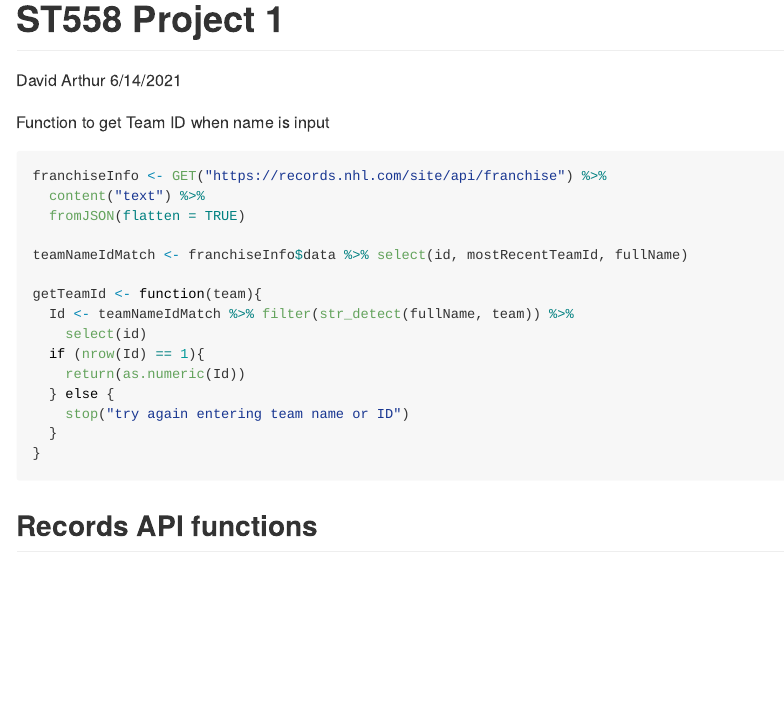
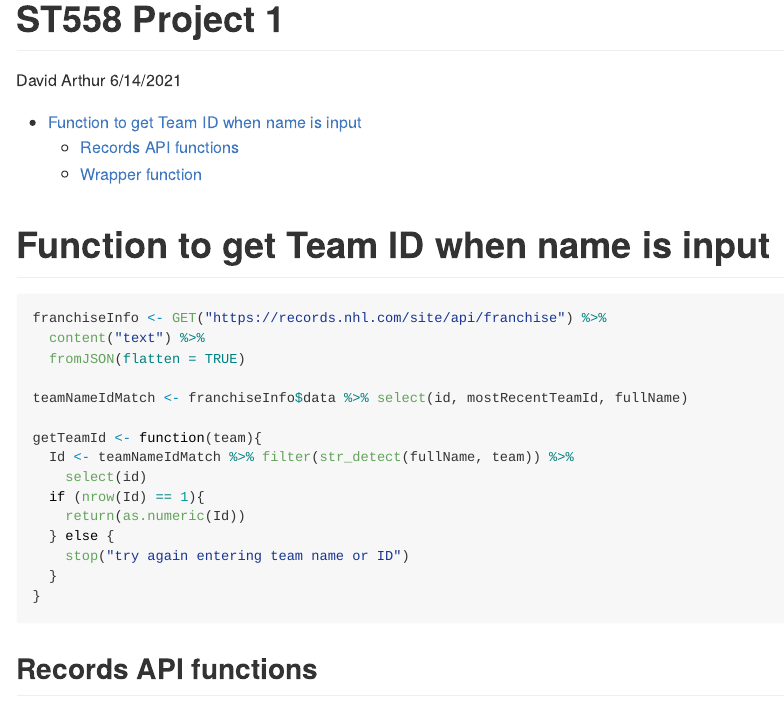
Before and after one commit to davidearthur/ST558Project1, an R Markdown document (ST558Project1.Rmd): the page in a window 1100 px wide, from its top. Rendered offline with R 4.5, knitr and Pandoc, with nearby package versions; the code chunks are not run, so their results and figures are left out; long lines of code are wrapped.

Commit message:
toc working

````diff
--- a/ST558Project1.Rmd
+++ b/ST558Project1.Rmd
@@ -2,7 +2,9 @@
 title: "ST558 Project 1"
 author: "David Arthur"
 date: "6/14/2021"
-output: github_document
+output:
+  github_document:
+    toc: true
 ---
 
 ```{r setup, include=FALSE}
@@ -13,7 +15,7 @@ library(jsonlite)
 library(knitr)
 ```
 
-Function to get Team ID when name is input
+# Function to get Team ID when name is input
 ```{r}
 franchiseInfo <- GET("https://records.nhl.com/site/api/franchise") %>%
   content("text") %>%
````
Also changed, not shown: README.html, README.md.
